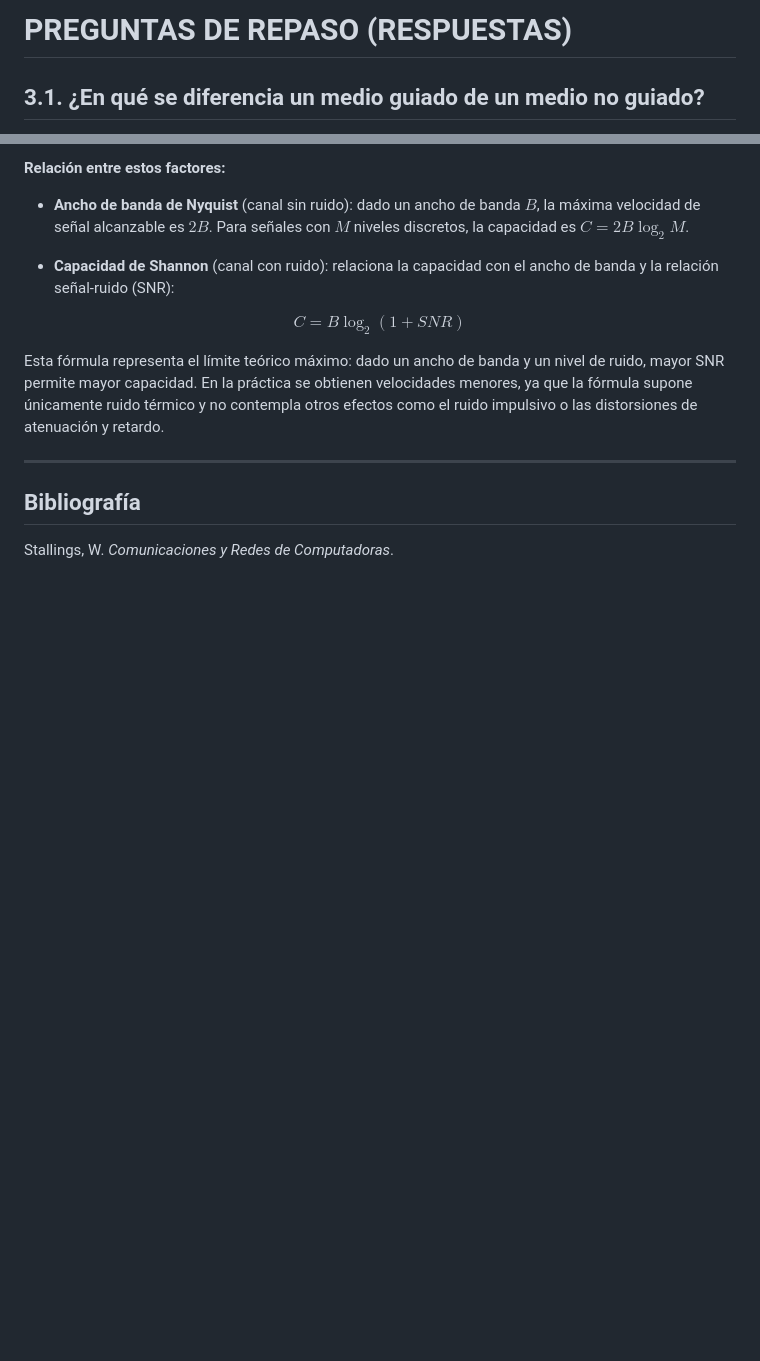
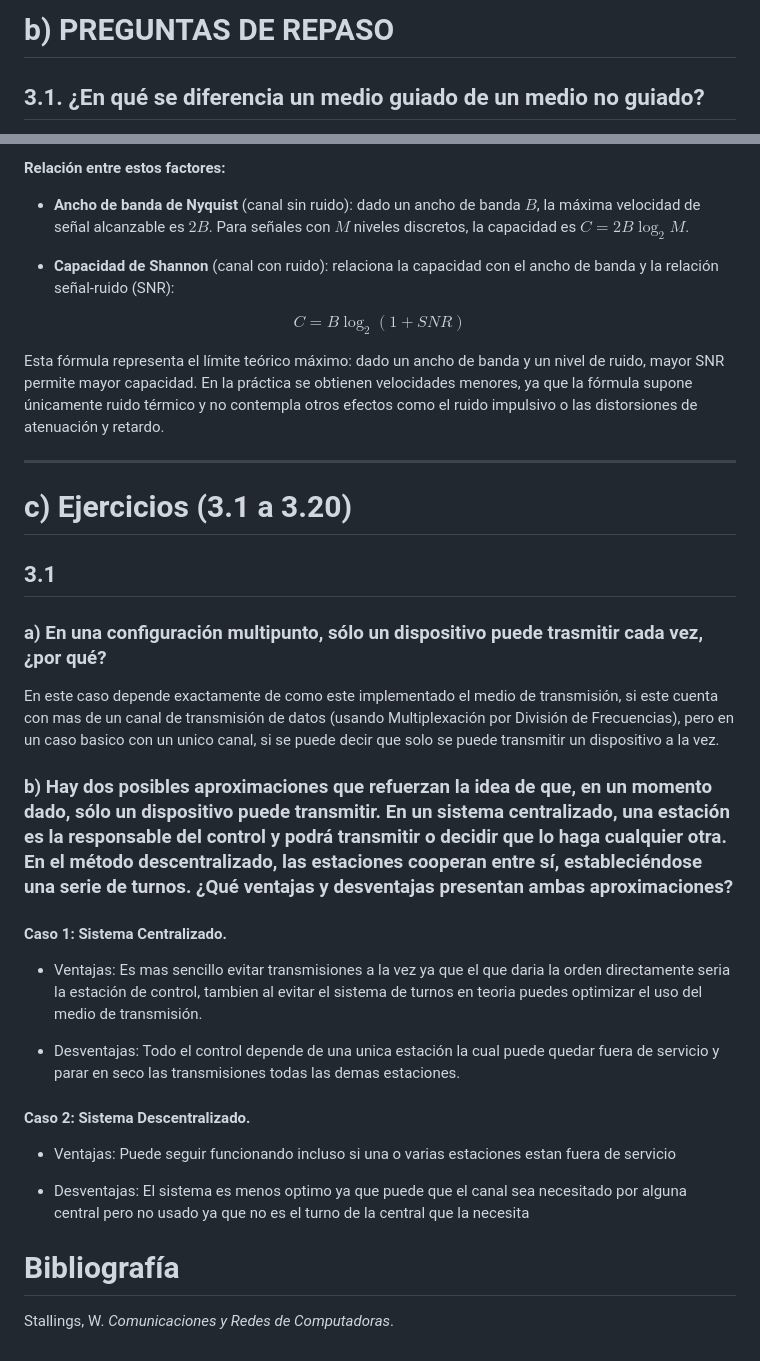
Before and after one commit to IgnaCleri/RedesComputadoras, a Markdown page: tps/tp-teorico/tarea2.md, 2 parts joined by grey strips. Drawn GitHub-style; blank space fills up the shorter version.

Commit message:
docs: Se completo el punto 3.1 de la Tarea 2 (Teorico)

```diff
--- a/tps/tp-teorico/tarea2.md
+++ b/tps/tp-teorico/tarea2.md
@@ -1,4 +1,4 @@
-# PREGUNTAS DE REPASO (RESPUESTAS)
+# b) PREGUNTAS DE REPASO
 
 ## 3.1. ¿En qué se diferencia un medio guiado de un medio no guiado?
 
@@ -120,6 +120,37 @@ Esta fórmula representa el límite teórico máximo: dado un ancho de banda y u
 
 ---
 
-## Bibliografía
+
+
+# c) Ejercicios (3.1 a 3.20)
+
+
+## 3.1
+
+### a) En una configuración multipunto, sólo un dispositivo puede trasmitir cada vez, ¿por qué?
+
+En este caso depende exactamente de como este implementado el medio de transmisión, si este cuenta con mas de un canal de transmisión de datos (usando Multiplexación por División de Frecuencias), pero en un caso basico con un unico canal, si se puede decir que solo se puede transmitir un dispositivo a la vez.
+
+### b) Hay dos posibles aproximaciones que refuerzan la idea de que, en un momento dado, sólo un dispositivo puede transmitir. En un sistema centralizado, una estación es la responsable del control y podrá transmitir o decidir que lo haga cualquier otra. En el método descentralizado, las estaciones cooperan entre sí, estableciéndose una serie de turnos. ¿Qué ventajas y desventajas presentan ambas aproximaciones?
+
+#### Caso 1: Sistema Centralizado.
+
+ - Ventajas:
+ Es mas sencillo evitar transmisiones a la vez ya que el que daria la orden directamente seria la estación de control, tambien al evitar el sistema de turnos en teoria puedes optimizar el uso del medio de transmisión.
+
+ - Desventajas:
+ Todo el control depende de una unica estación la cual puede quedar fuera de servicio y parar en seco las transmisiones todas las demas estaciones.
+
+#### Caso 2: Sistema Descentralizado.
+
+ - Ventajas:
+ Puede seguir funcionando incluso si una o varias estaciones estan fuera de servicio
+
+ - Desventajas:
+ El sistema es menos optimo ya que puede que el canal sea necesitado por alguna central pero no usado ya que no es el turno de la central que la necesita
+
+
+
+# Bibliografía
 
 Stallings, W. *Comunicaciones y Redes de Computadoras*.
```
